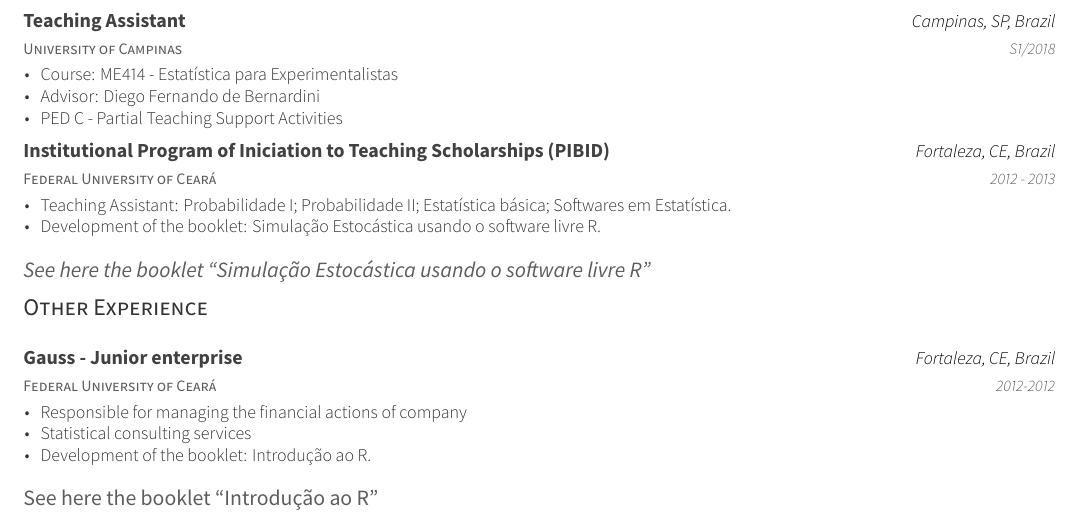
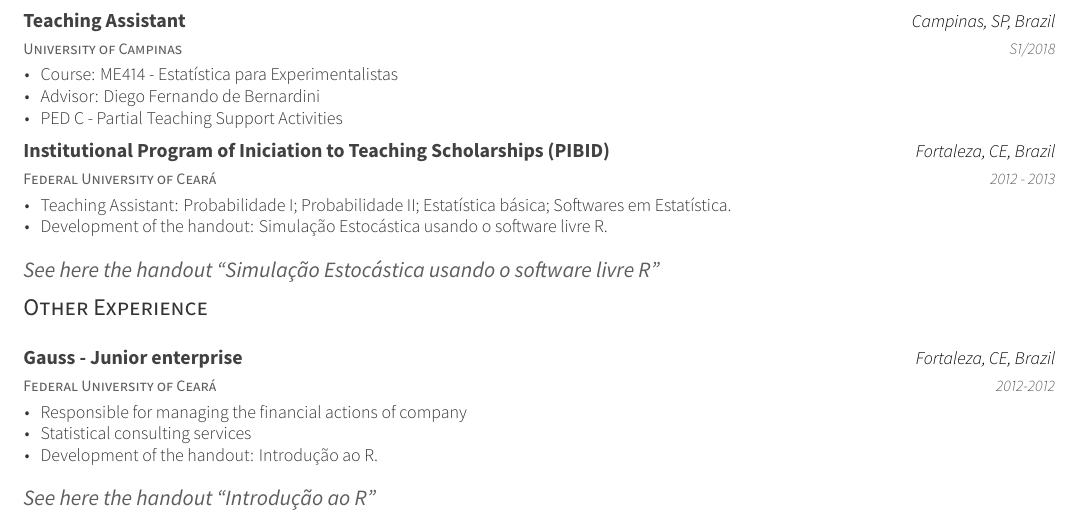
Before and after one commit to FranciscoAlencar/CV, an R Markdown document (CV/CV.Rmd): part of page 1 of 3, cut so that both start at the same text. The pictures show the output file CV/CV.pdf that the author committed with the source.

Commit message:
uptade CV

````diff
--- a/CV/CV.Rmd
+++ b/CV/CV.Rmd
@@ -50,12 +50,12 @@ tribble(
   "Teaching Assistant", "University of Campinas", "Campinas, SP, Brazil", "S1/2018", "Advisor:  Diego Fernando de Bernardini",
   "Teaching Assistant", "University of Campinas", "Campinas, SP, Brazil", "S1/2018", "PED C - Partial Teaching Support Activities",
   "Institutional Program of Iniciation to Teaching Scholarships (PIBID)", "Federal University of Ceará", "Fortaleza, CE, Brazil", "2012 - 2013", "Teaching Assistant: Probabilidade I; Probabilidade II; Estatística básica; Softwares em Estatística.",
-  "Institutional Program of Iniciation to Teaching Scholarships (PIBID)", "Federal University of Ceará", "Fortaleza, CE, Brazil", "2012 - 2013", "Development of the booklet: Simulação Estocástica usando o software livre R."
+  "Institutional Program of Iniciation to Teaching Scholarships (PIBID)", "Federal University of Ceará", "Fortaleza, CE, Brazil", "2012 - 2013", "Development of the handout: Simulação Estocástica usando o software livre R."
 ) %>%
   detailed_entries(company, dates, role, loc, details)
 ```
 
-*See [here](https://github.com/FranciscoAlencar/R-software/blob/master/Stochastic_simulation_R.pdf) the booklet "Simulação Estocástica usando o software livre R"*
+*See [here](https://github.com/FranciscoAlencar/R-software/blob/master/Stochastic_simulation_R.pdf) the handout "Simulação Estocástica usando o software livre R"*
 
 ## Other Experience
 
@@ -64,12 +64,12 @@ tribble(
   ~ role, ~ company, ~ loc, ~ dates, ~ details,
   "Gauss - Junior enterprise", "Federal University of Ceará", "Fortaleza, CE, Brazil", "2012-2012", "Responsible for managing the financial actions of company",
   "Gauss - Junior enterprise", "Federal University of Ceará", "Fortaleza, CE, Brazil", "2012-2012", "Statistical consulting services",
-  "Gauss - Junior enterprise", "Federal University of Ceará", "Fortaleza, CE, Brazil", "2012-2012", "Development of the booklet: Introdução ao R.",
+  "Gauss - Junior enterprise", "Federal University of Ceará", "Fortaleza, CE, Brazil", "2012-2012", "Development of the handout: Introdução ao R.",
 ) %>%
   detailed_entries(company, dates, role, loc, details)
 ```
 
- See [here](https://github.com/FranciscoAlencar/R-introduction/blob/master/Apostila_R.pdf) the booklet "Introdução ao R"
+ *See [here](https://github.com/FranciscoAlencar/R-introduction/blob/master/Apostila_R.pdf) the handout "Introdução ao R"*
 
 # Skills
 
````
Also changed, not shown: CV/CV.pdf.
